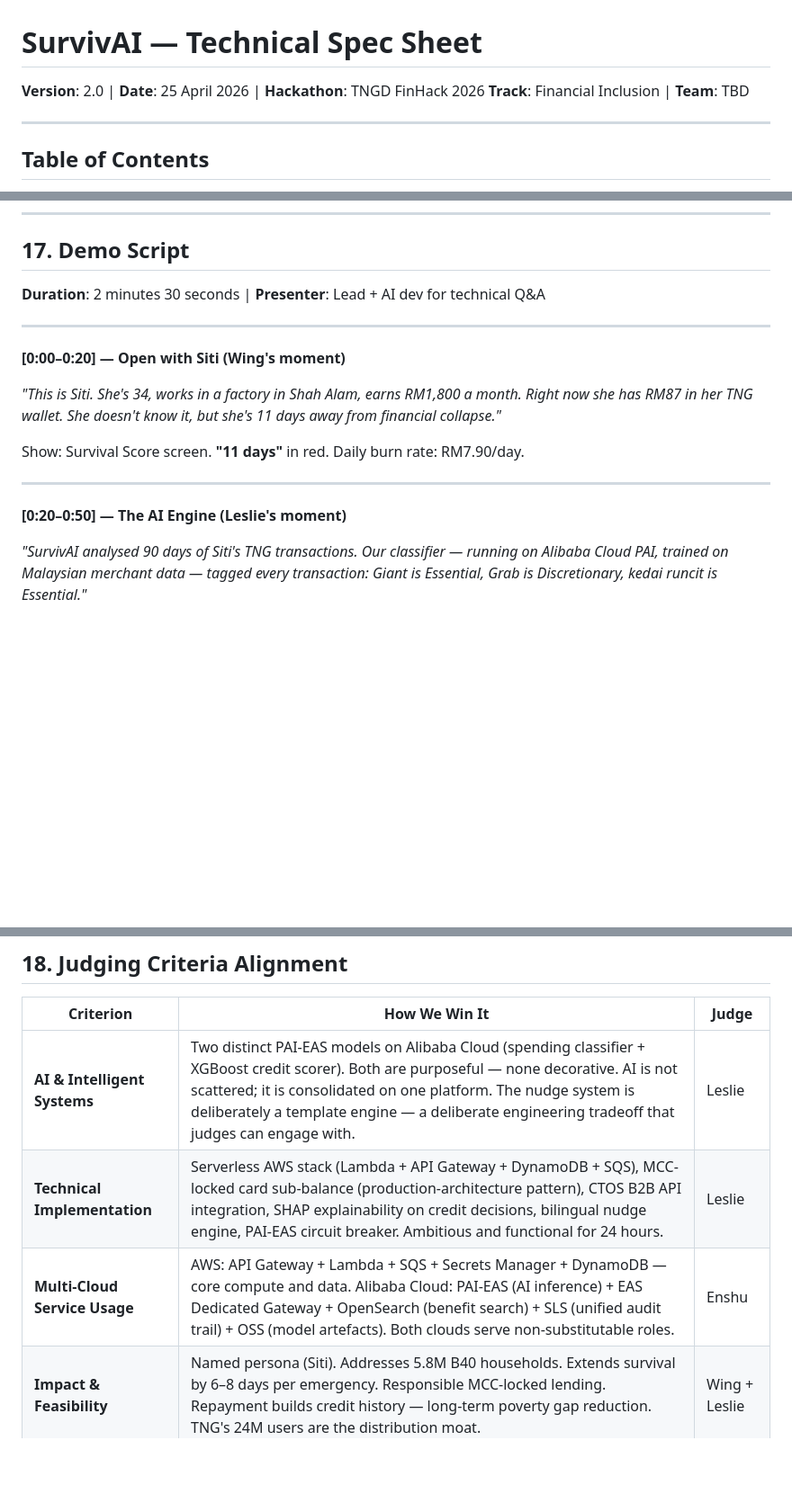
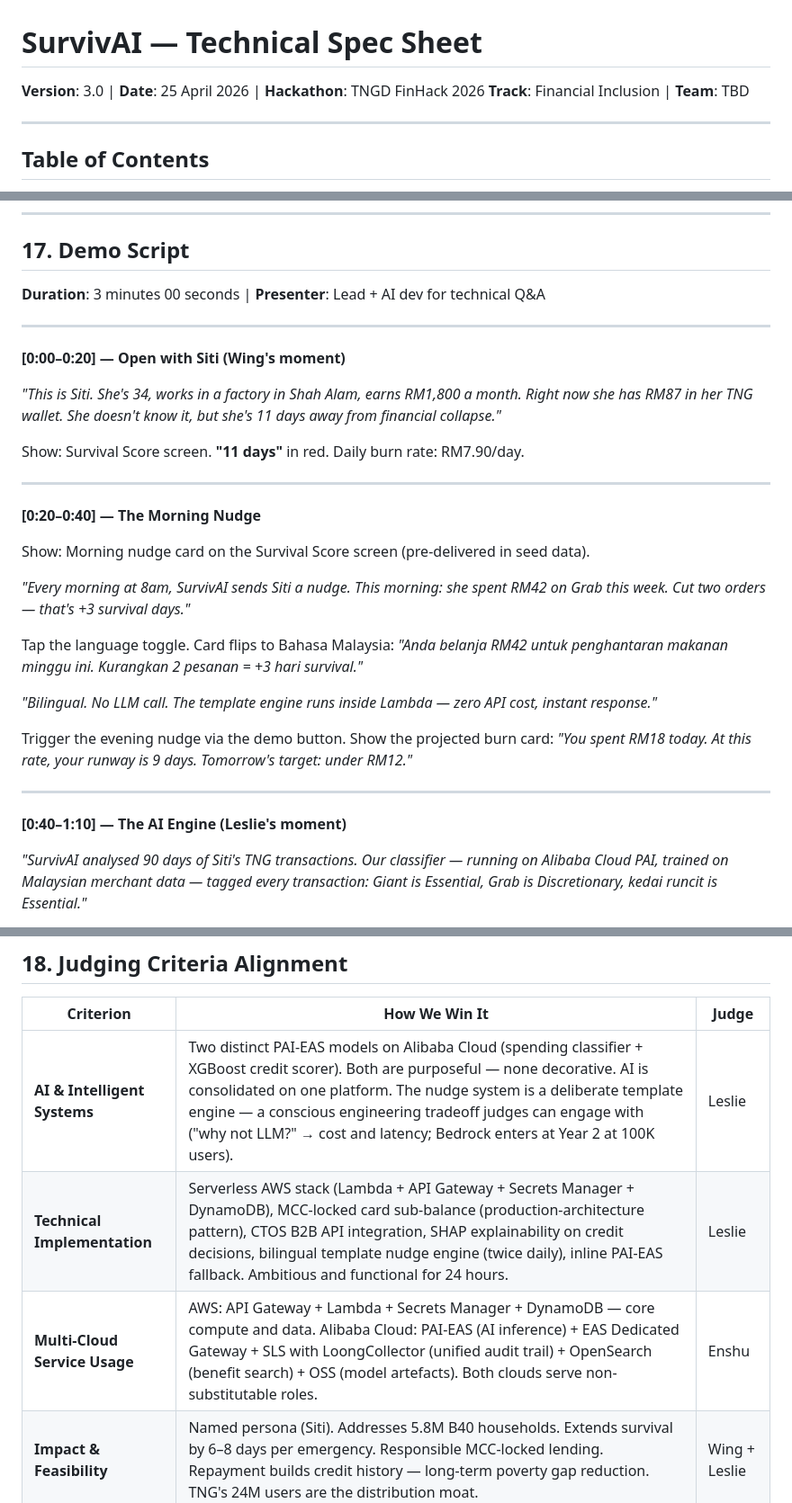
Before and after one commit to CodesTree/FinHack2026-FreshMinds, a Markdown page: survivai-spec-sheet.md, 3 parts joined by grey strips. Shown at 90% size. GitHub-like rendering; blank space fills up the shorter version.

```diff
--- a/survivai-spec-sheet.md
+++ b/survivai-spec-sheet.md
@@ -1,6 +1,6 @@
 # SurvivAI — Technical Spec Sheet
 
-**Version**: 2.0 | **Date**: 25 April 2026 | **Hackathon**: TNGD FinHack 2026
+**Version**: 3.0 | **Date**: 25 April 2026 | **Hackathon**: TNGD FinHack 2026
 **Track**: Financial Inclusion | **Team**: TBD
 
 ---
@@ -798,7 +808,7 @@ Template Engine and MCC card screen can be parallelised after the core Lambda is
 
 ## 17. Demo Script
 
-**Duration**: 2 minutes 30 seconds | **Presenter**: Lead + AI dev for technical Q&A
+**Duration**: 3 minutes 00 seconds | **Presenter**: Lead + AI dev for technical Q&A
 
 ---
 
@@ -810,7 +820,21 @@ Show: Survival Score screen. **"11 days"** in red. Daily burn rate: RM7.90/day.
 
 ---
 
-**[0:20–0:50] — The AI Engine (Leslie's moment)**
+**[0:20–0:40] — The Morning Nudge**
+
+Show: Morning nudge card on the Survival Score screen (pre-delivered in seed data).
+
+_"Every morning at 8am, SurvivAI sends Siti a nudge. This morning: she spent RM42 on Grab this week. Cut two orders — that's +3 survival days."_
+
+Tap the language toggle. Card flips to Bahasa Malaysia: _"Anda belanja RM42 untuk penghantaran makanan minggu ini. Kurangkan 2 pesanan = +3 hari survival."_
+
+_"Bilingual. No LLM call. The template engine runs inside Lambda — zero API cost, instant response."_
+
+Trigger the evening nudge via the demo button. Show the projected burn card: _"You spent RM18 today. At this rate, your runway is 9 days. Tomorrow's target: under RM12."_
+
+---
+
+**[0:40–1:10] — The AI Engine (Leslie's moment)**
 
 _"SurvivAI analysed 90 days of Siti's TNG transactions. Our classifier — running on Alibaba Cloud PAI, trained on Malaysian merchant data — tagged every transaction: Giant is Essential, Grab is Discretionary, kedai runcit is Essential."_
 
@@ -868,9 +892,9 @@ _"SurvivAI. Because knowing you have 11 days is the first step to having 30."_
 
 | Criterion                     | How We Win It                                                                                                                                                                                                                                                                                                   | Judge         |
 | ----------------------------- | --------------------------------------------------------------------------------------------------------------------------------------------------------------------------------------------------------------------------------------------------------------------------------------------------------------- | ------------- |
-| **AI & Intelligent Systems**  | Two distinct PAI-EAS models on Alibaba Cloud (spending classifier + XGBoost credit scorer). Both are purposeful — none decorative. AI is not scattered; it is consolidated on one platform. The nudge system is deliberately a template engine — a deliberate engineering tradeoff that judges can engage with. | Leslie        |
-| **Technical Implementation**  | Serverless AWS stack (Lambda + API Gateway + DynamoDB + SQS), MCC-locked card sub-balance (production-architecture pattern), CTOS B2B API integration, SHAP explainability on credit decisions, bilingual nudge engine, PAI-EAS circuit breaker. Ambitious and functional for 24 hours.                         | Leslie        |
-| **Multi-Cloud Service Usage** | AWS: API Gateway + Lambda + SQS + Secrets Manager + DynamoDB — core compute and data. Alibaba Cloud: PAI-EAS (AI inference) + EAS Dedicated Gateway + OpenSearch (benefit search) + SLS (unified audit trail) + OSS (model artefacts). Both clouds serve non-substitutable roles.                               | Enshu         |
+| **AI & Intelligent Systems**  | Two distinct PAI-EAS models on Alibaba Cloud (spending classifier + XGBoost credit scorer). Both are purposeful — none decorative. AI is consolidated on one platform. The nudge system is a deliberate template engine — a conscious engineering tradeoff judges can engage with ("why not LLM?" → cost and latency; Bedrock enters at Year 2 at 100K users). | Leslie        |
+| **Technical Implementation**  | Serverless AWS stack (Lambda + API Gateway + Secrets Manager + DynamoDB), MCC-locked card sub-balance (production-architecture pattern), CTOS B2B API integration, SHAP explainability on credit decisions, bilingual template nudge engine (twice daily), inline PAI-EAS fallback. Ambitious and functional for 24 hours.                               | Leslie        |
+| **Multi-Cloud Service Usage** | AWS: API Gateway + Lambda + Secrets Manager + DynamoDB — core compute and data. Alibaba Cloud: PAI-EAS (AI inference) + EAS Dedicated Gateway + SLS with LoongCollector (unified audit trail) + OpenSearch (benefit search) + OSS (model artefacts). Both clouds serve non-substitutable roles.                                                          | Enshu         |
 | **Impact & Feasibility**      | Named persona (Siti). Addresses 5.8M B40 households. Extends survival by 6–8 days per emergency. Responsible MCC-locked lending. Repayment builds credit history — long-term poverty gap reduction. TNG's 24M users are the distribution moat.                                                                  | Wing + Leslie |
 | **Presentation & Teamwork**   | Demo opens with Siti's story (not architecture). Live functional demo — not Figma. Clear one-sentence value prop. Compliance addressed proactively. Year 2 vision closes the pitch.                                                                                                                             | Wing          |
 
```
Also changed, not shown: other parts of survivai-spec-sheet.md (+61 -51 lines).
